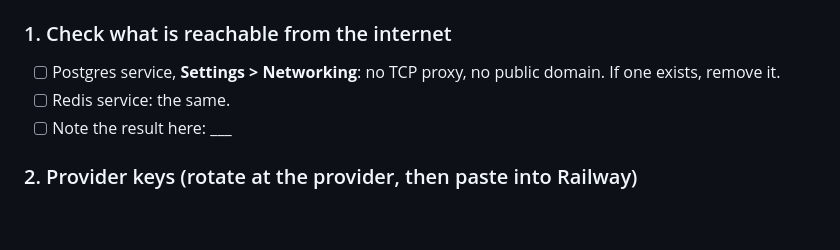
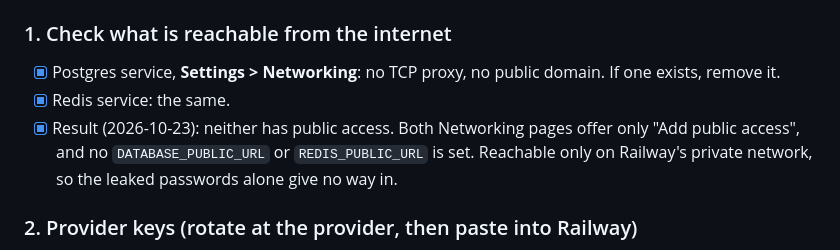
Before and after one commit to EMBR-Health-Dev/embr-app, a Markdown page: docs/incidents/2026-10-railway-credentials.md, the part around the change. GitHub-like rendering; blank space fills up the shorter version.

Commit message:
Incident record: databases confirmed private
Co-Authored-By: Claude Opus 5.5 <noreply@anthropic.com>
Claude-Session: https://claude.ai/code/session_01Sm1v6CnwYbZHQ5omw1unbR

```diff
--- a/docs/incidents/2026-10-railway-credentials.md
+++ b/docs/incidents/2026-10-railway-credentials.md
@@ -62,10 +62,13 @@ setting it in Railway. Generate random secrets with `openssl rand -base64 48`
 
 ### 1. Check what is reachable from the internet
 
-- [ ] Postgres service, **Settings > Networking**: no TCP proxy, no public
+- [x] Postgres service, **Settings > Networking**: no TCP proxy, no public
       domain. If one exists, remove it.
-- [ ] Redis service: the same.
-- [ ] Note the result here: \_\_\_
+- [x] Redis service: the same.
+- [x] Result (2026-10-23): neither has public access. Both Networking pages
+      offer only "Add public access", and no `DATABASE_PUBLIC_URL` or
+      `REDIS_PUBLIC_URL` is set. Reachable only on Railway's private
+      network, so the leaked passwords alone give no way in.
 
 ### 2. Provider keys (rotate at the provider, then paste into Railway)
 
```
